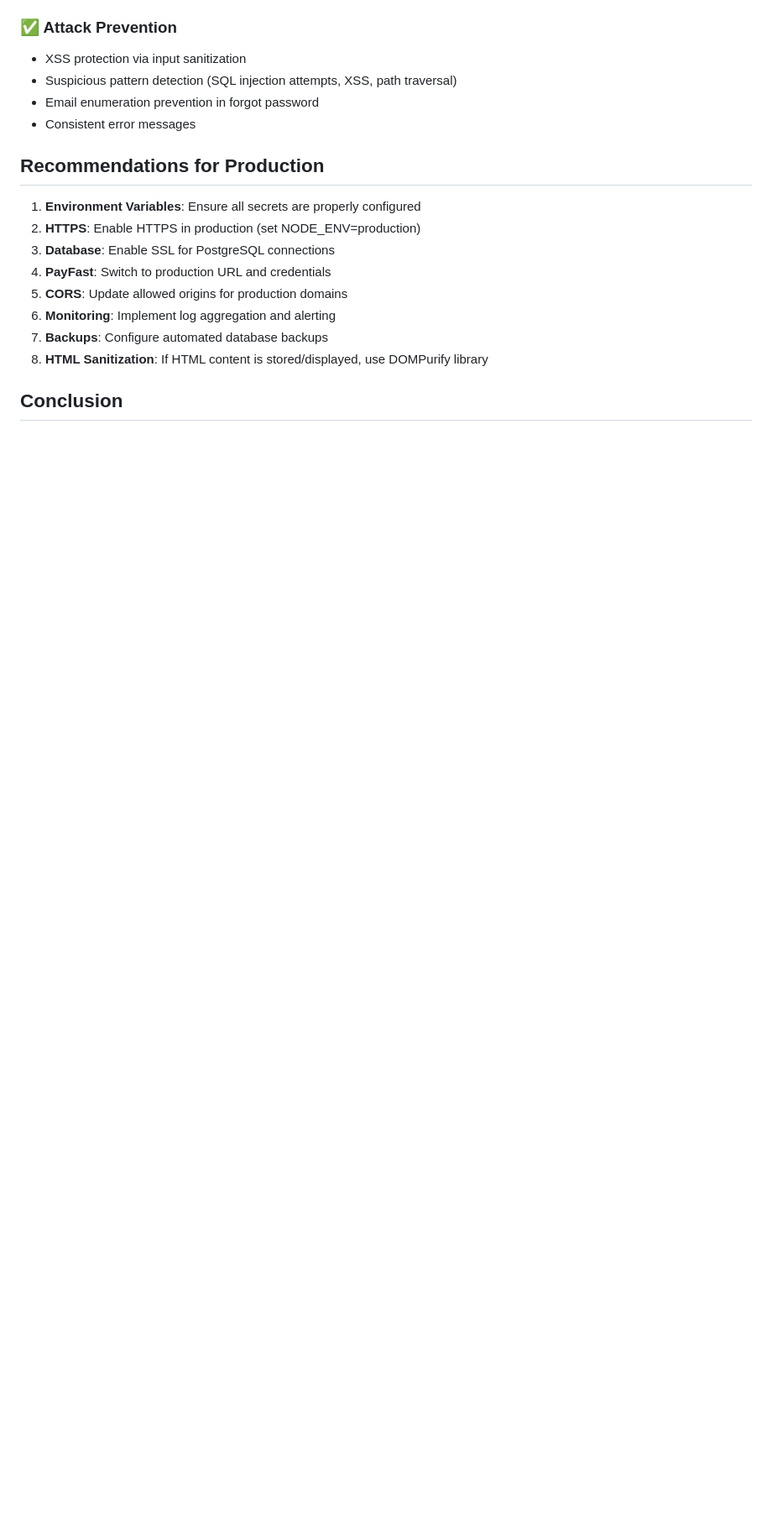
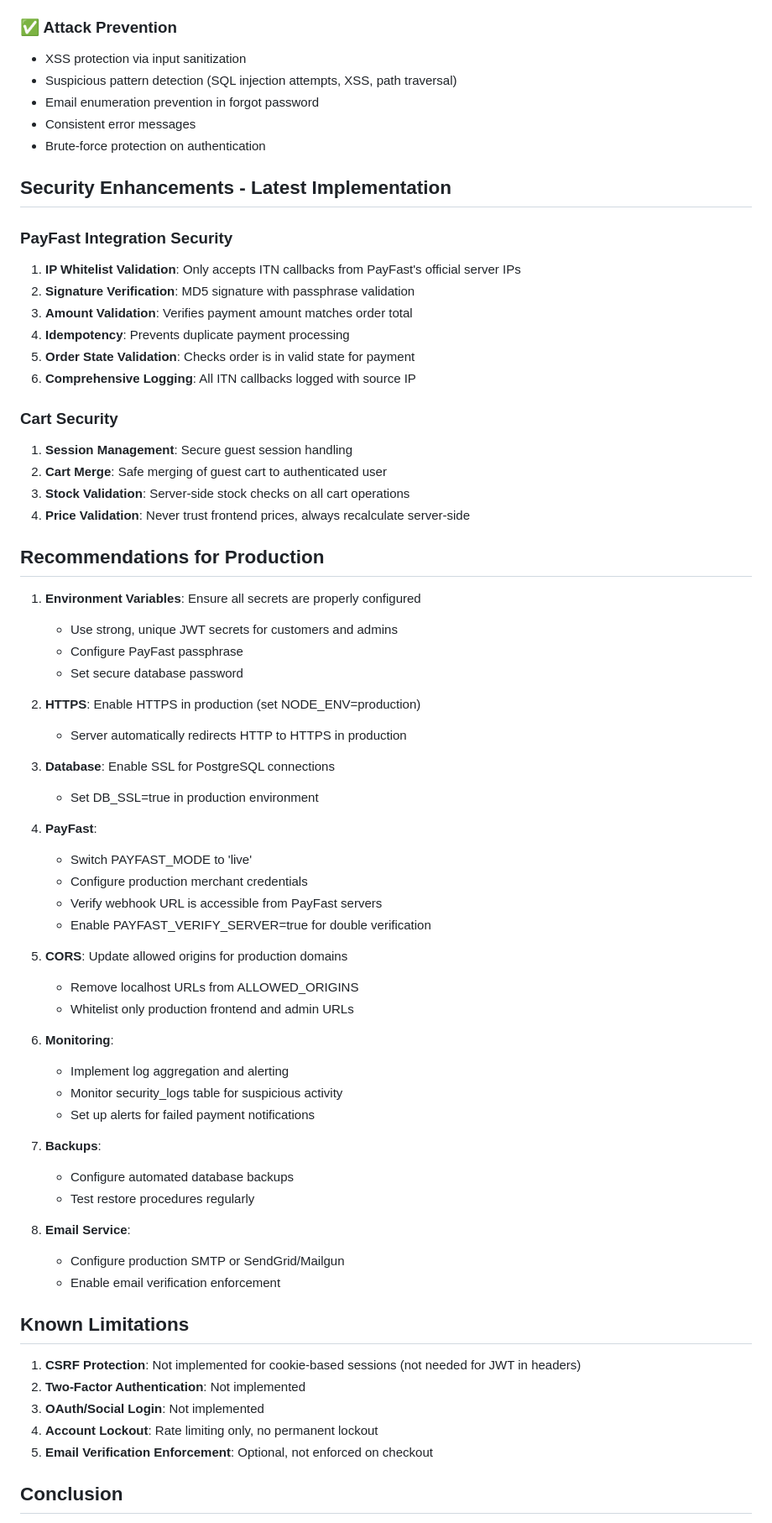
Before and after one commit to Nhlobo/backend-ecommerce, a Markdown page: SECURITY_SUMMARY.md, the part around one of its changes. Shown at 84% size. Rendered like a GitHub page; blank space fills up the shorter version.

```diff
--- a/SECURITY_SUMMARY.md
+++ b/SECURITY_SUMMARY.md
@@ -65,17 +78,67 @@ The CodeQL analysis identified **6 alerts**, all of which are either **low sever
 - Suspicious pattern detection (SQL injection attempts, XSS, path traversal)
 - Email enumeration prevention in forgot password
 - Consistent error messages
+- Brute-force protection on authentication
+
+## Security Enhancements - Latest Implementation
+
+### PayFast Integration Security
+1. **IP Whitelist Validation**: Only accepts ITN callbacks from PayFast's official server IPs
+2. **Signature Verification**: MD5 signature with passphrase validation
+3. **Amount Validation**: Verifies payment amount matches order total
+4. **Idempotency**: Prevents duplicate payment processing
+5. **Order State Validation**: Checks order is in valid state for payment
+6. **Comprehensive Logging**: All ITN callbacks logged with source IP
+
+### Cart Security
+1. **Session Management**: Secure guest session handling
+2. **Cart Merge**: Safe merging of guest cart to authenticated user
+3. **Stock Validation**: Server-side stock checks on all cart operations
+4. **Price Validation**: Never trust frontend prices, always recalculate server-side
 
 ## Recommendations for Production
 
 1. **Environment Variables**: Ensure all secrets are properly configured
+   - Use strong, unique JWT secrets for customers and admins
+   - Configure PayFast passphrase
+   - Set secure database password
+
 2. **HTTPS**: Enable HTTPS in production (set NODE_ENV=production)
+   - Server automatically redirects HTTP to HTTPS in production
+
 3. **Database**: Enable SSL for PostgreSQL connections
-4. **PayFast**: Switch to production URL and credentials
+   - Set DB_SSL=true in production environment
+
+4. **PayFast**:
+   - Switch PAYFAST_MODE to 'live'
+   - Configure production merchant credentials
+   - Verify webhook URL is accessible from PayFast servers
+   - Enable PAYFAST_VERIFY_SERVER=true for double verification
+
 5. **CORS**: Update allowed origins for production domains
-6. **Monitoring**: Implement log aggregation and alerting
-7. **Backups**: Configure automated database backups
-8. **HTML Sanitization**: If HTML content is stored/displayed, use DOMPurify library
+   - Remove localhost URLs from ALLOWED_ORIGINS
+   - Whitelist only production frontend and admin URLs
+
+6. **Monitoring**:
+   - Implement log aggregation and alerting
+   - Monitor security_logs table for suspicious activity
+   - Set up alerts for failed payment notifications
+
+7. **Backups**:
+   - Configure automated database backups
+   - Test restore procedures regularly
+
+8. **Email Service**:
+   - Configure production SMTP or SendGrid/Mailgun
+   - Enable email verification enforcement
+
+## Known Limitations
+
+1. **CSRF Protection**: Not implemented for cookie-based sessions (not needed for JWT in headers)
+2. **Two-Factor Authentication**: Not implemented
+3. **OAuth/Social Login**: Not implemented
+4. **Account Lockout**: Rate limiting only, no permanent lockout
+5. **Email Verification Enforcement**: Optional, not enforced on checkout
 
 ## Conclusion
 
```
Also changed, not shown: other parts of SECURITY_SUMMARY.md (+38 -18 lines), README.md (+68 -0 lines).
